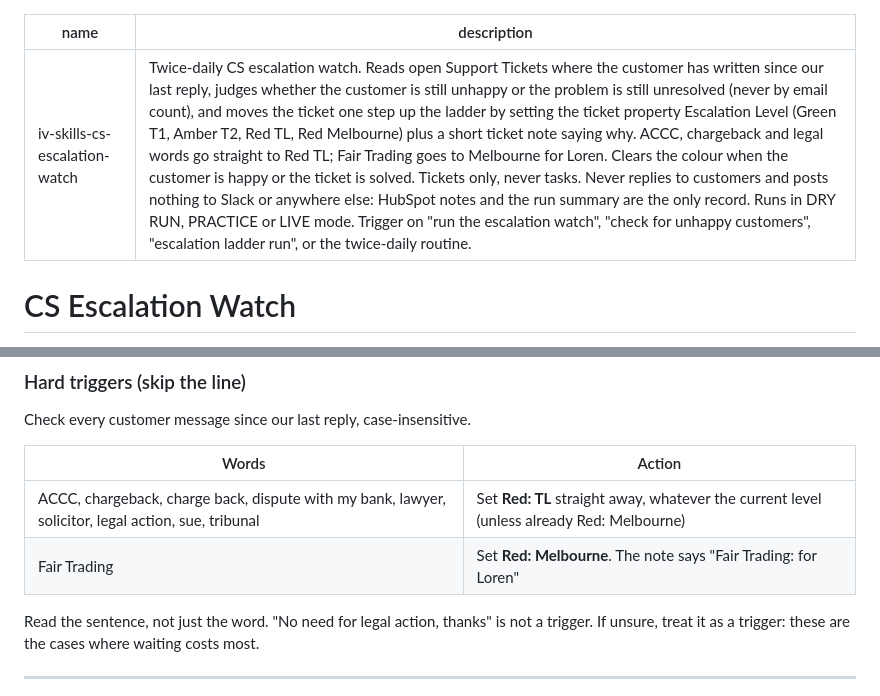
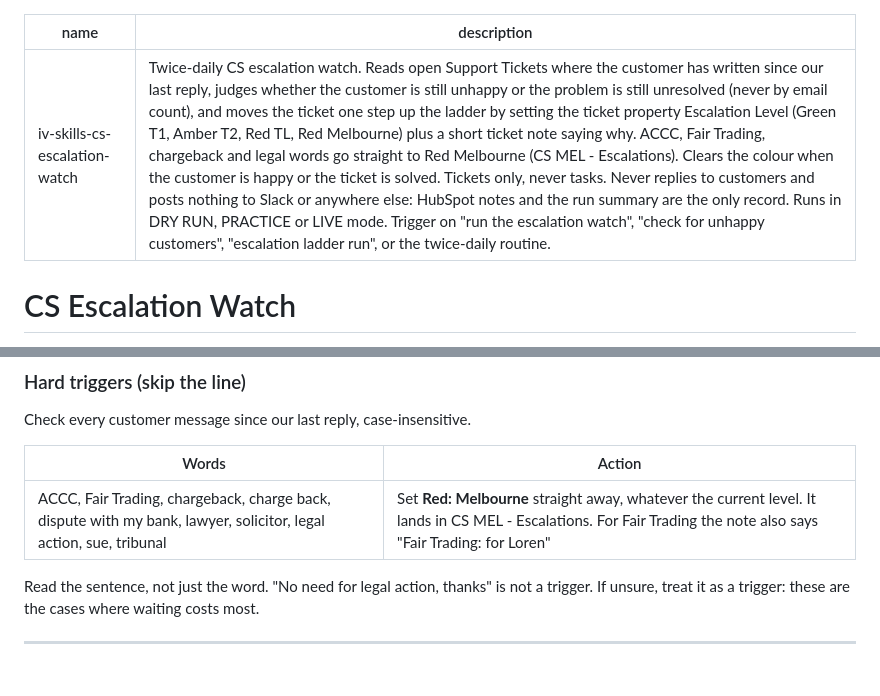
Before and after one commit to jessicarussell-design/Associate-deals-to-calls, a Markdown page: iv-skills-cs-escalation-watch/SKILL.md, 2 parts joined by grey strips. Drawn GitHub-style.

Commit message:
Escalation watch: all hard triggers go straight to Red Melbourne
Co-Authored-By: Claude Opus 5.5 <noreply@anthropic.com>
Claude-Session: https://claude.ai/code/session_01QHgU54sUttpS9AABQPSZZn

```diff
--- a/iv-skills-cs-escalation-watch/SKILL.md
+++ b/iv-skills-cs-escalation-watch/SKILL.md
@@ -1,6 +1,6 @@
 ---
 name: iv-skills-cs-escalation-watch
-description: Twice-daily CS escalation watch. Reads open Support Tickets where the customer has written since our last reply, judges whether the customer is still unhappy or the problem is still unresolved (never by email count), and moves the ticket one step up the ladder by setting the ticket property Escalation Level (Green T1, Amber T2, Red TL, Red Melbourne) plus a short ticket note saying why. ACCC, chargeback and legal words go straight to Red TL; Fair Trading goes to Melbourne for Loren. Clears the colour when the customer is happy or the ticket is solved. Tickets only, never tasks. Never replies to customers and posts nothing to Slack or anywhere else: HubSpot notes and the run summary are the only record. Runs in DRY RUN, PRACTICE or LIVE mode. Trigger on "run the escalation watch", "check for unhappy customers", "escalation ladder run", or the twice-daily routine.
+description: Twice-daily CS escalation watch. Reads open Support Tickets where the customer has written since our last reply, judges whether the customer is still unhappy or the problem is still unresolved (never by email count), and moves the ticket one step up the ladder by setting the ticket property Escalation Level (Green T1, Amber T2, Red TL, Red Melbourne) plus a short ticket note saying why. ACCC, Fair Trading, chargeback and legal words go straight to Red Melbourne (CS MEL - Escalations). Clears the colour when the customer is happy or the ticket is solved. Tickets only, never tasks. Never replies to customers and posts nothing to Slack or anywhere else: HubSpot notes and the run summary are the only record. Runs in DRY RUN, PRACTICE or LIVE mode. Trigger on "run the escalation watch", "check for unhappy customers", "escalation ladder run", or the twice-daily routine.
 ---
 
 # CS Escalation Watch
@@ -171,8 +171,7 @@ Check every customer message since our last reply, case-insensitive.
 
 | Words | Action |
 |---|---|
-| ACCC, chargeback, charge back, dispute with my bank, lawyer, solicitor, legal action, sue, tribunal | Set **Red: TL** straight away, whatever the current level (unless already Red: Melbourne) |
-| Fair Trading | Set **Red: Melbourne**. The note says "Fair Trading: for Loren" |
+| ACCC, Fair Trading, chargeback, charge back, dispute with my bank, lawyer, solicitor, legal action, sue, tribunal | Set **Red: Melbourne** straight away, whatever the current level. It lands in CS MEL - Escalations. For Fair Trading the note also says "Fair Trading: for Loren" |
 
 Read the sentence, not just the word. "No need for legal action, thanks"
 is not a trigger. If unsure, treat it as a trigger: these are the cases
```
